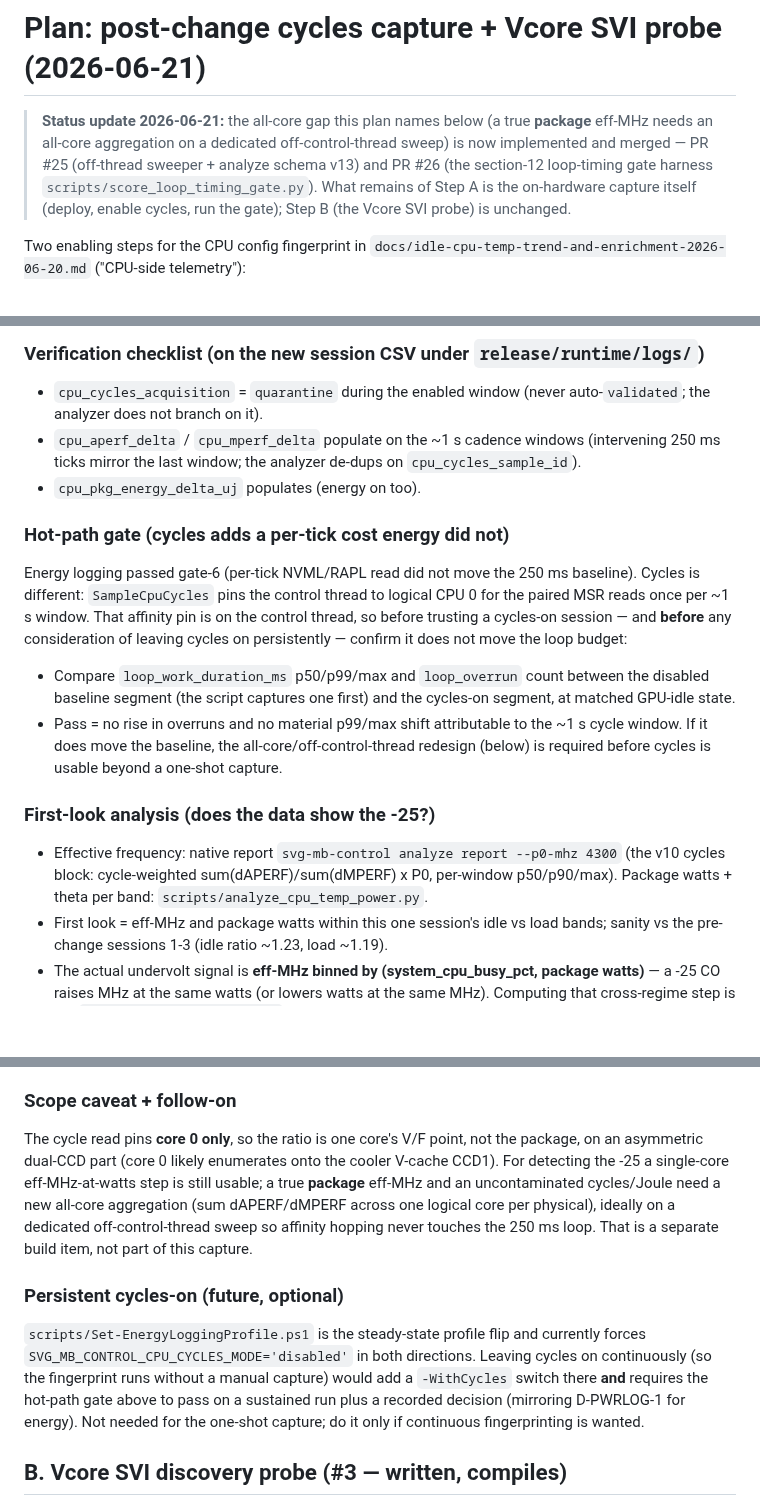
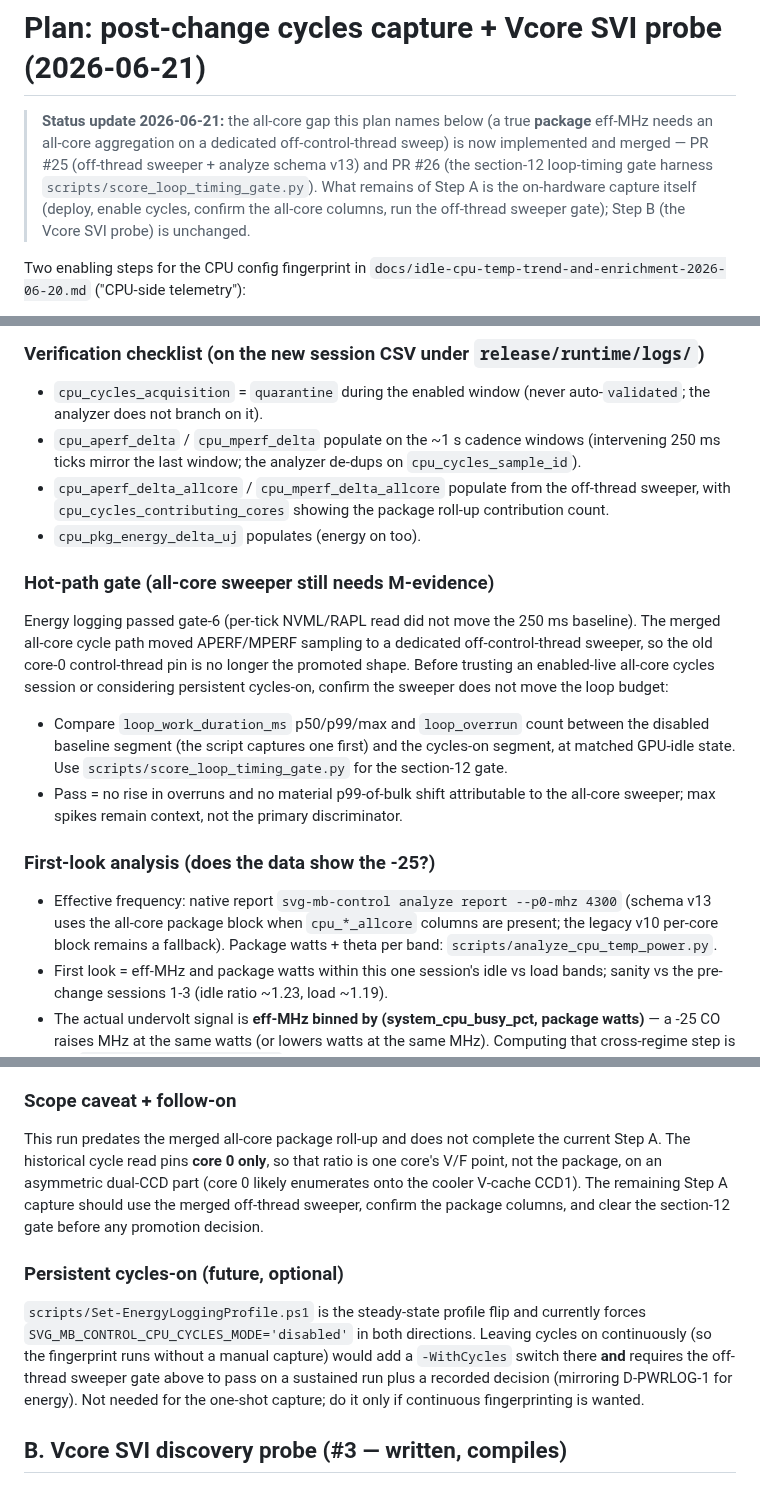
Before and after one commit to espensev/SVG-MB-Control, a Markdown page: docs/cpu-cycles-capture-and-vcore-probe-plan-2026-06-21.md, 3 parts joined by grey strips. Drawn GitHub-style; blank space fills up the shorter version.

Commit message:
docs(FEAT-0006): align cycle gate follow-up docs

```diff
--- a/docs/cpu-cycles-capture-and-vcore-probe-plan-2026-06-21.md
+++ b/docs/cpu-cycles-capture-and-vcore-probe-plan-2026-06-21.md
@@ -5,8 +5,8 @@
 > off-control-thread sweep) is now implemented and merged — PR #25 (off-thread
 > sweeper + analyze schema v13) and PR #26 (the section-12 loop-timing gate
 > harness `scripts/score_loop_timing_gate.py`). What remains of Step A is the
-> on-hardware capture itself (deploy, enable cycles, run the gate); Step B (the
-> Vcore SVI probe) is unchanged.
+> on-hardware capture itself (deploy, enable cycles, confirm the all-core columns,
+> run the off-thread sweeper gate); Step B (the Vcore SVI probe) is unchanged.
 
 Two enabling steps for the CPU config fingerprint in
 `docs/idle-cpu-temp-trend-and-enrichment-2026-06-20.md` ("CPU-side telemetry"):
@@ -61,29 +61,33 @@ is required for a one-shot capture.
 - `cpu_aperf_delta` / `cpu_mperf_delta` populate on the ~1 s cadence windows
   (intervening 250 ms ticks mirror the last window; the analyzer de-dups on
   `cpu_cycles_sample_id`).
+- `cpu_aperf_delta_allcore` / `cpu_mperf_delta_allcore` populate from the
+  off-thread sweeper, with `cpu_cycles_contributing_cores` showing the package
+  roll-up contribution count.
 - `cpu_pkg_energy_delta_uj` populates (energy on too).
 
-### Hot-path gate (cycles adds a per-tick cost energy did not)
+### Hot-path gate (all-core sweeper still needs M-evidence)
 
 Energy logging passed gate-6 (per-tick NVML/RAPL read did not move the 250 ms
-baseline). Cycles is different: `SampleCpuCycles` pins the control thread to
-logical CPU 0 for the paired MSR reads once per ~1 s window. That affinity pin is
-on the control thread, so before trusting a cycles-on session — and **before** any
-consideration of leaving cycles on persistently — confirm it does not move the
-loop budget:
+baseline). The merged all-core cycle path moved APERF/MPERF sampling to a
+dedicated off-control-thread sweeper, so the old core-0 control-thread pin is no
+longer the promoted shape. Before trusting an enabled-live all-core cycles session
+or considering persistent cycles-on, confirm the sweeper does not move the loop
+budget:
 
 - Compare `loop_work_duration_ms` p50/p99/max and `loop_overrun` count between the
   disabled baseline segment (the script captures one first) and the cycles-on
-  segment, at matched GPU-idle state.
-- Pass = no rise in overruns and no material p99/max shift attributable to the
-  ~1 s cycle window. If it does move the baseline, the all-core/off-control-thread
-  redesign (below) is required before cycles is usable beyond a one-shot capture.
+  segment, at matched GPU-idle state. Use `scripts/score_loop_timing_gate.py` for
+  the section-12 gate.
+- Pass = no rise in overruns and no material p99-of-bulk shift attributable to
+  the all-core sweeper; max spikes remain context, not the primary discriminator.
 
 ### First-look analysis (does the data show the -25?)
 
 - Effective frequency: native report `svg-mb-control analyze report --p0-mhz 4300`
-  (the v10 cycles block: cycle-weighted sum(dAPERF)/sum(dMPERF) x P0, per-window
-  p50/p90/max). Package watts + theta per band: `scripts/analyze_cpu_temp_power.py`.
+  (schema v13 uses the all-core package block when `cpu_*_allcore` columns are
+  present; the legacy v10 per-core block remains a fallback). Package watts +
+  theta per band: `scripts/analyze_cpu_temp_power.py`.
 - First look = eff-MHz and package watts within this one session's idle vs load
   bands; sanity vs the pre-change sessions 1-3 (idle ratio ~1.23, load ~1.19).
 - The actual undervolt signal is **eff-MHz binned by (system_cpu_busy_pct, package
@@ -119,23 +123,22 @@ Ran `Capture-EnergySession.ps1 -IdleSeconds 120 -LoadSeconds 360 -CooldownSecond
 
 ### Scope caveat + follow-on
 
-The cycle read pins **core 0 only**, so the ratio is one core's V/F point, not the
-package, on an asymmetric dual-CCD part (core 0 likely enumerates onto the cooler
-V-cache CCD1). For detecting the -25 a single-core eff-MHz-at-watts step is still
-usable; a true **package** eff-MHz and an uncontaminated cycles/Joule need a new
-all-core aggregation (sum dAPERF/dMPERF across one logical core per physical),
-ideally on a dedicated off-control-thread sweep so affinity hopping never touches
-the 250 ms loop. That is a separate build item, not part of this capture.
+This run predates the merged all-core package roll-up and does not complete the
+current Step A. The historical cycle read pins **core 0 only**, so that ratio is
+one core's V/F point, not the package, on an asymmetric dual-CCD part (core 0
+likely enumerates onto the cooler V-cache CCD1). The remaining Step A capture
+should use the merged off-thread sweeper, confirm the package columns, and clear
+the section-12 gate before any promotion decision.
 
 ### Persistent cycles-on (future, optional)
 
 `scripts/Set-EnergyLoggingProfile.ps1` is the steady-state profile flip and
 currently forces `SVG_MB_CONTROL_CPU_CYCLES_MODE='disabled'` in both directions.
 Leaving cycles on continuously (so the fingerprint runs without a manual capture)
-would add a `-WithCycles` switch there **and** requires the hot-path gate above to
-pass on a sustained run plus a recorded decision (mirroring D-PWRLOG-1 for energy).
-Not needed for the one-shot capture; do it only if continuous fingerprinting is
-wanted.
+would add a `-WithCycles` switch there **and** requires the off-thread sweeper
+gate above to pass on a sustained run plus a recorded decision (mirroring
+D-PWRLOG-1 for energy). Not needed for the one-shot capture; do it only if
+continuous fingerprinting is wanted.
 
 ## B. Vcore SVI discovery probe (#3 — written, compiles)
 
```
Also changed, not shown: docs/next_steps.md (+4 -3 lines).
